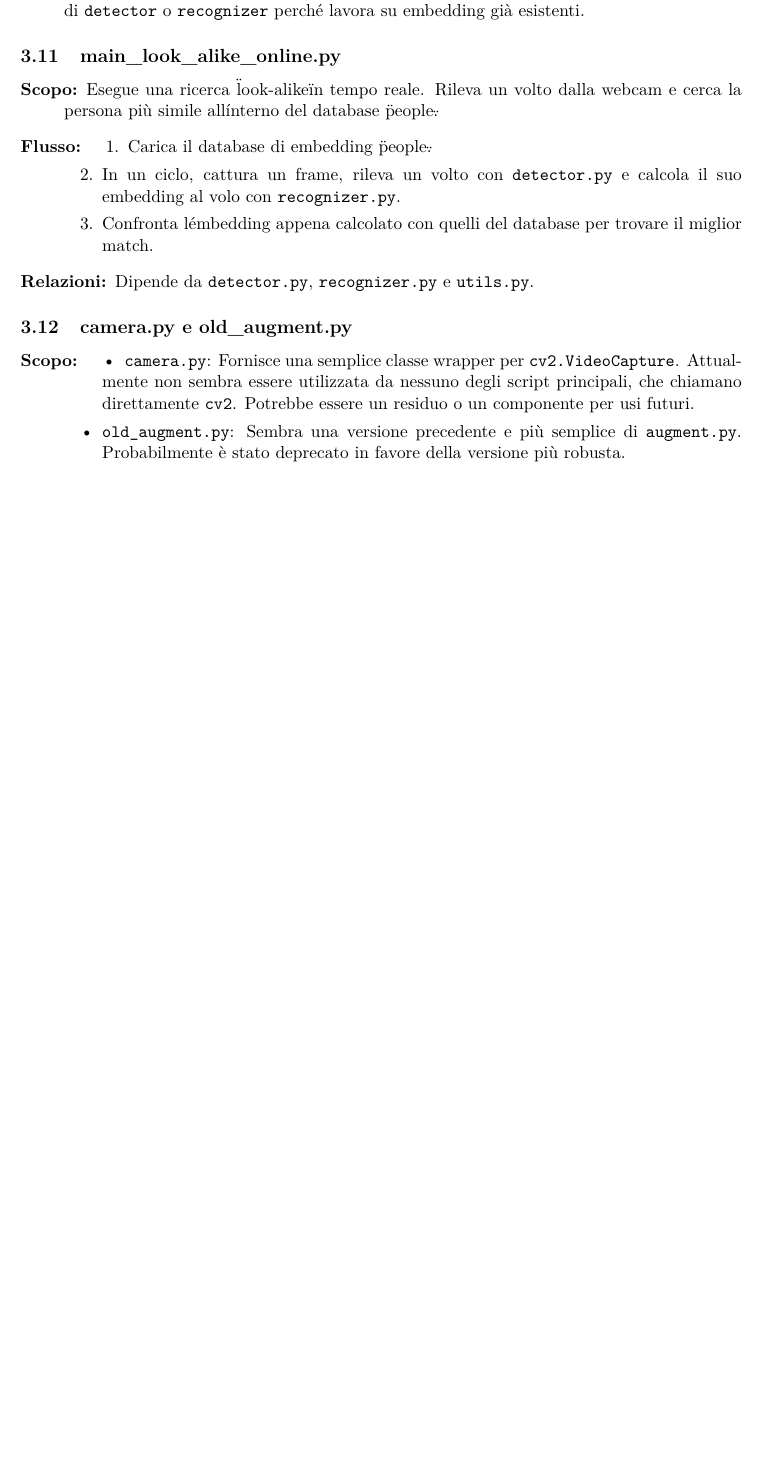
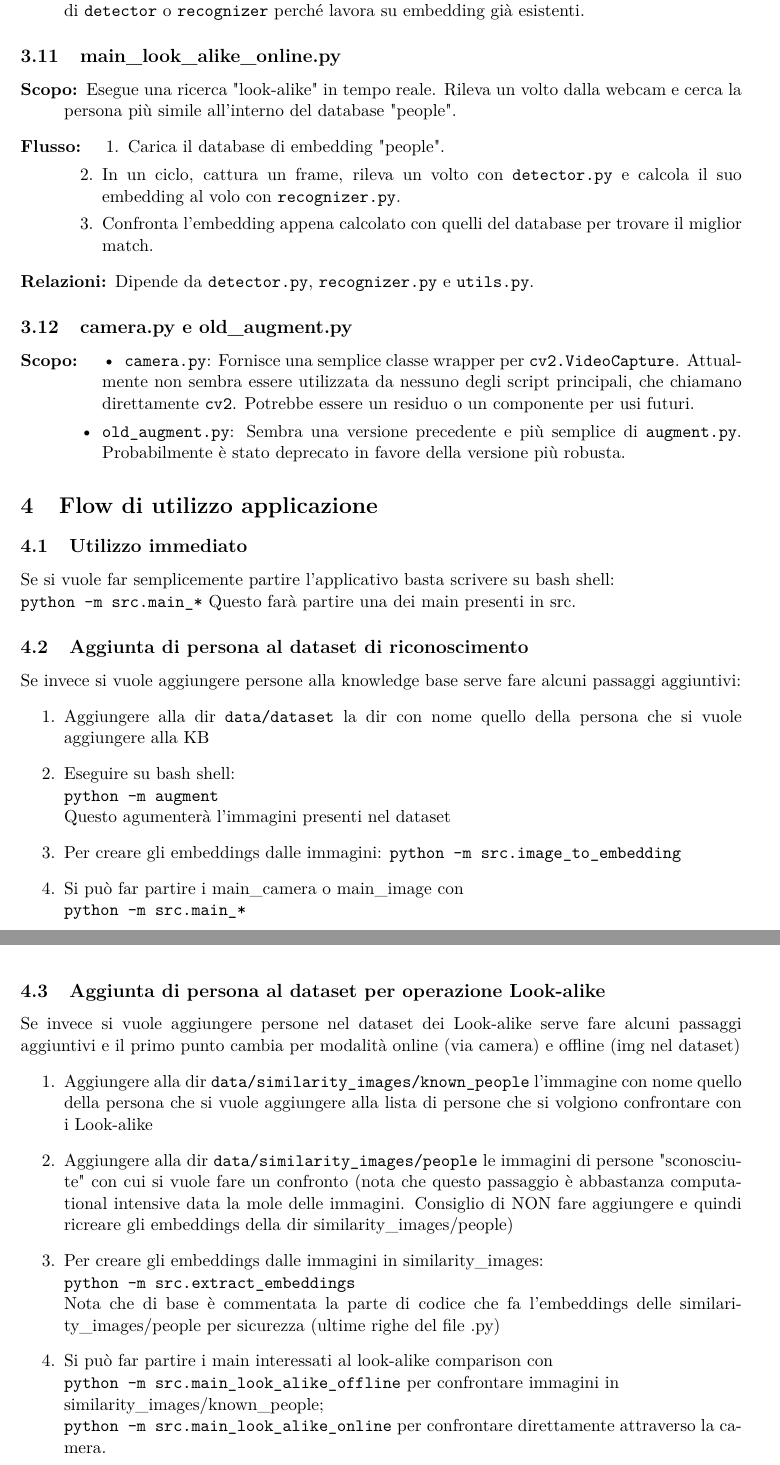
Before and after one commit to Moryuss/Progetto_DeepLearning_e_architetture_di_Reti_Neurali, a LaTeX document (Relazione/analisi_codice.tex): part of page 5 of 5 before the commit and two parts of pages 5 and 6 of 6 after it, the two joined at a grey line, cut so that both start at the same text, the shorter picture padded with empty space. Compiled offline with pdfLaTeX.

Commit message:
Iniziato la relazione. Nota che il riassunto delle classi è stato fatto da gemini, vanno fixati dei dettagli ma onestly it's very forking good, impressed

```diff
--- a/Relazione/analisi_codice.tex
+++ b/Relazione/analisi_codice.tex
@@ -25,7 +25,7 @@
 \fancyfoot[C]{\thepage}
 
 \title{\textbf{Analisi del Codice Sorgente \ Progetto di Riconoscimento Facciale}}
-\author{Generato da Gemini}
+\author{Ghidini Matteo}
 \date{\today}
 
 \begin{document}
@@ -158,4 +158,35 @@ Il file \texttt{config.py} agisce come un punto di configurazione centrale, forn
     \end{itemize}
 \end{description}
 
+
+\section{Flow di utilizzo applicazione}
+\subsection{Utilizzo immediato}
+Se si vuole far semplicemente partire l'applicativo basta scrivere su bash shell:\\
+\texttt{python -m src.main\_*}
+Questo farà partire una dei main presenti in src.
+\subsection{Aggiunta di persona al dataset di riconoscimento}
+Se invece si vuole aggiungere persone alla knowledge base serve fare alcuni passaggi aggiuntivi:
+\begin{enumerate}
+    \item Aggiungere alla dir \texttt{data/dataset} la dir con nome quello della persona che si vuole aggiungere alla KB
+    \item Eseguire su bash shell: \\
+    \texttt{python -m augment} \\
+    Questo agumenterà l'immagini presenti nel dataset
+    \item Per creare gli embeddings dalle immagini:
+    \texttt{python -m src.image\_to\_embedding}
+    \item Si può far partire i main\_camera o main\_image con\\
+    \texttt{python -m src.main\_*}
+\end{enumerate}
+\subsection{Aggiunta di persona al dataset per operazione Look-alike}
+Se invece si vuole aggiungere persone nel dataset dei Look-alike serve fare alcuni passaggi aggiuntivi e il primo punto cambia per modalità online (via camera) e offline (img nel dataset)
+\begin{enumerate}
+    \item Aggiungere alla dir \texttt{data/similarity\_images/known\_people} l'immagine con nome quello della persona che si vuole aggiungere alla lista di persone che si volgiono confrontare con i Look-alike
+    \item Aggiungere alla dir \texttt{data/similarity\_images/people} le immagini di persone "sconosciute" con cui si vuole fare un confronto (nota che questo passaggio è abbastanza computational intensive data la mole delle immagini. Consiglio di NON fare aggiungere e quindi ricreare gli embeddings della dir similarity\_images/people)
+    \item Per creare gli embeddings dalle immagini in similarity\_images:\\
+    \texttt{python -m src.extract\_embeddings}\\
+    Nota che di base è commentata la parte di codice che fa l'embeddings delle similarity\_images/people per sicurezza (ultime righe del file .py)
+    \item Si può far partire i main interessati al look-alike comparison con\\
+    \texttt{python -m src.main\_look\_alike\_offline}   per confrontare immagini in \\
+    similarity\_images/known\_people;\\
+    \texttt{python -m src.main\_look\_alike\_online}    per confrontare direttamente attraverso la camera.
+\end{enumerate}
 \end{document}
```
Also changed, not shown: Relazione/analisi_codice.pdf (added), Relazione/analisi_codice.tex (32 more changed lines), 7 other files.
